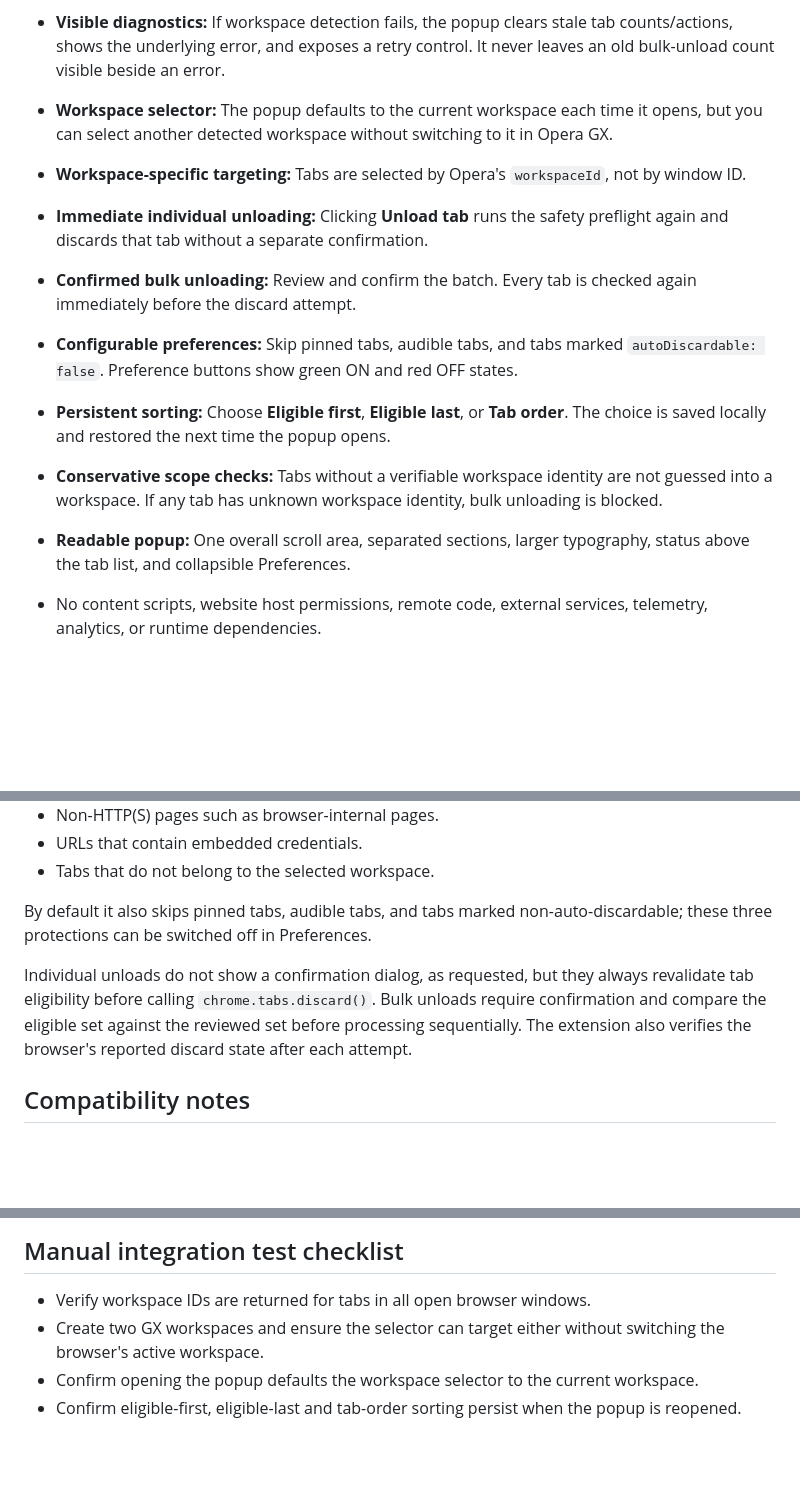
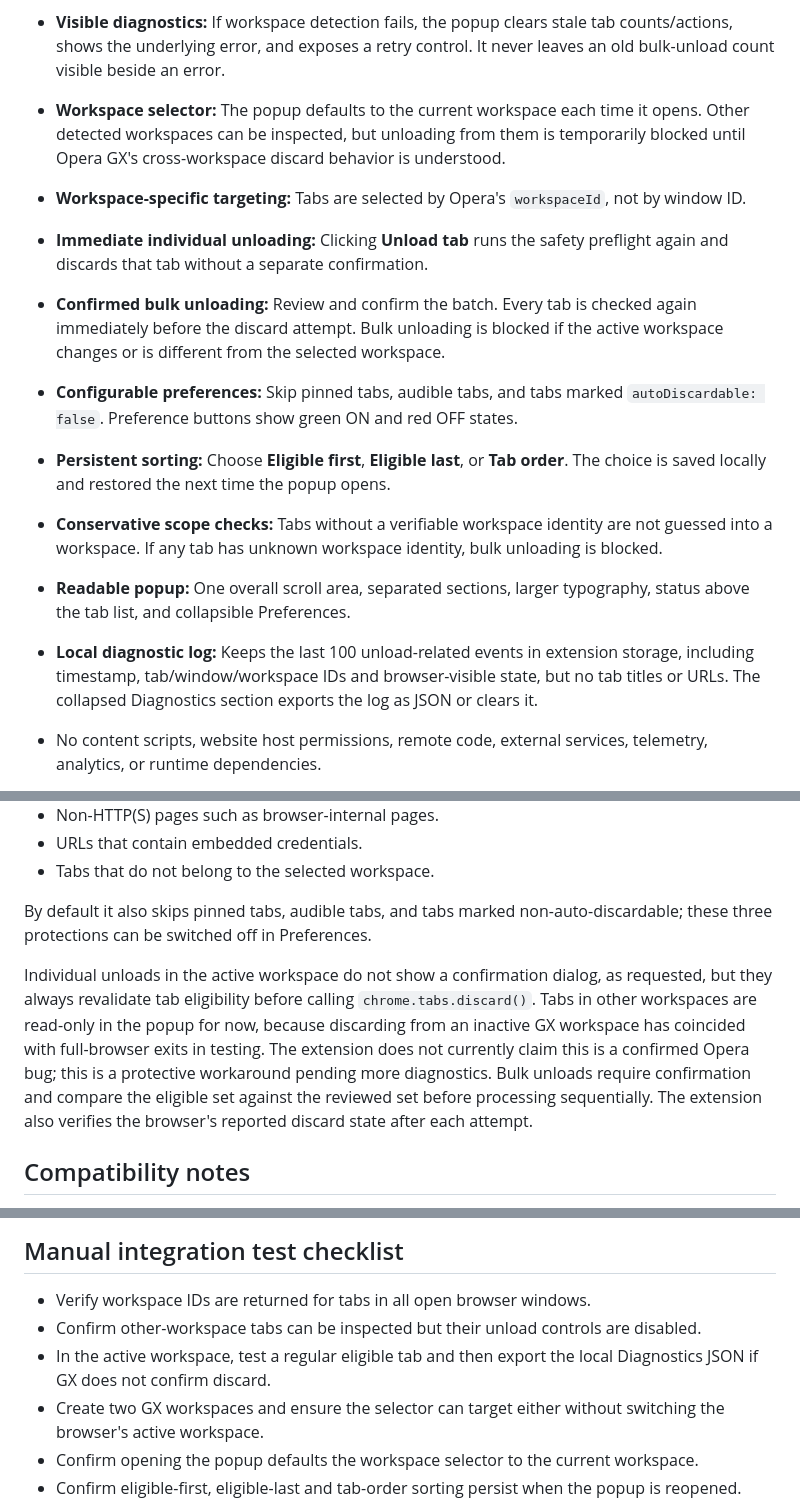
Before and after one commit to usman-pirzada/opera-tab-unloader, a Markdown page: README.md, 3 parts joined by grey strips. Drawn GitHub-style; blank space fills up the shorter version.

Commit message:
docs: explain cross-workspace safety gate and diagnostic export

```diff
--- a/README.md
+++ b/README.md
@@ -8,14 +8,15 @@ A small, local-only Manifest V3 extension for reviewing tabs in Opera GX workspa
 
 - **Visible diagnostics:** If workspace detection fails, the popup clears stale tab counts/actions, shows the underlying error, and exposes a retry control. It never leaves an old bulk-unload count visible beside an error.
 
-- **Workspace selector:** The popup defaults to the current workspace each time it opens, but you can select another detected workspace without switching to it in Opera GX.
+- **Workspace selector:** The popup defaults to the current workspace each time it opens. Other detected workspaces can be inspected, but unloading from them is temporarily blocked until Opera GX's cross-workspace discard behavior is understood.
 - **Workspace-specific targeting:** Tabs are selected by Opera's `workspaceId`, not by window ID.
 - **Immediate individual unloading:** Clicking **Unload tab** runs the safety preflight again and discards that tab without a separate confirmation.
-- **Confirmed bulk unloading:** Review and confirm the batch. Every tab is checked again immediately before the discard attempt.
+- **Confirmed bulk unloading:** Review and confirm the batch. Every tab is checked again immediately before the discard attempt. Bulk unloading is blocked if the active workspace changes or is different from the selected workspace.
 - **Configurable preferences:** Skip pinned tabs, audible tabs, and tabs marked `autoDiscardable: false`. Preference buttons show green ON and red OFF states.
 - **Persistent sorting:** Choose **Eligible first**, **Eligible last**, or **Tab order**. The choice is saved locally and restored the next time the popup opens.
 - **Conservative scope checks:** Tabs without a verifiable workspace identity are not guessed into a workspace. If any tab has unknown workspace identity, bulk unloading is blocked.
 - **Readable popup:** One overall scroll area, separated sections, larger typography, status above the tab list, and collapsible Preferences.
+- **Local diagnostic log:** Keeps the last 100 unload-related events in extension storage, including timestamp, tab/window/workspace IDs and browser-visible state, but no tab titles or URLs. The collapsed Diagnostics section exports the log as JSON or clears it.
 - No content scripts, website host permissions, remote code, external services, telemetry, analytics, or runtime dependencies.
 
 > **State limitation:** Extension APIs cannot reliably detect every kind of unsaved state inside arbitrary websites. The preflight checks browser-visible metadata and conservative exclusions, but cannot guarantee that application state held only in a page's memory will be restored after discard. Save important work before discarding tabs.
@@ -31,7 +32,7 @@ The extension always skips:
 
 By default it also skips pinned tabs, audible tabs, and tabs marked non-auto-discardable; these three protections can be switched off in Preferences.
 
-Individual unloads do not show a confirmation dialog, as requested, but they always revalidate tab eligibility before calling `chrome.tabs.discard()`. Bulk unloads require confirmation and compare the eligible set against the reviewed set before processing sequentially. The extension also verifies the browser's reported discard state after each attempt.
+Individual unloads in the active workspace do not show a confirmation dialog, as requested, but they always revalidate tab eligibility before calling `chrome.tabs.discard()`. Tabs in other workspaces are read-only in the popup for now, because discarding from an inactive GX workspace has coincided with full-browser exits in testing. The extension does not currently claim this is a confirmed Opera bug; this is a protective workaround pending more diagnostics. Bulk unloads require confirmation and compare the eligible set against the reviewed set before processing sequentially. The extension also verifies the browser's reported discard state after each attempt.
 
 ## Compatibility notes
 
@@ -60,6 +61,8 @@ The suite checks JavaScript syntax and the pure tab eligibility/sorting policy.
 ## Manual integration test checklist
 
 - Verify workspace IDs are returned for tabs in all open browser windows.
+- Confirm other-workspace tabs can be inspected but their unload controls are disabled.
+- In the active workspace, test a regular eligible tab and then export the local Diagnostics JSON if GX does not confirm discard.
 - Create two GX workspaces and ensure the selector can target either without switching the browser's active workspace.
 - Confirm opening the popup defaults the workspace selector to the current workspace.
 - Confirm eligible-first, eligible-last and tab-order sorting persist when the popup is reopened.
```
